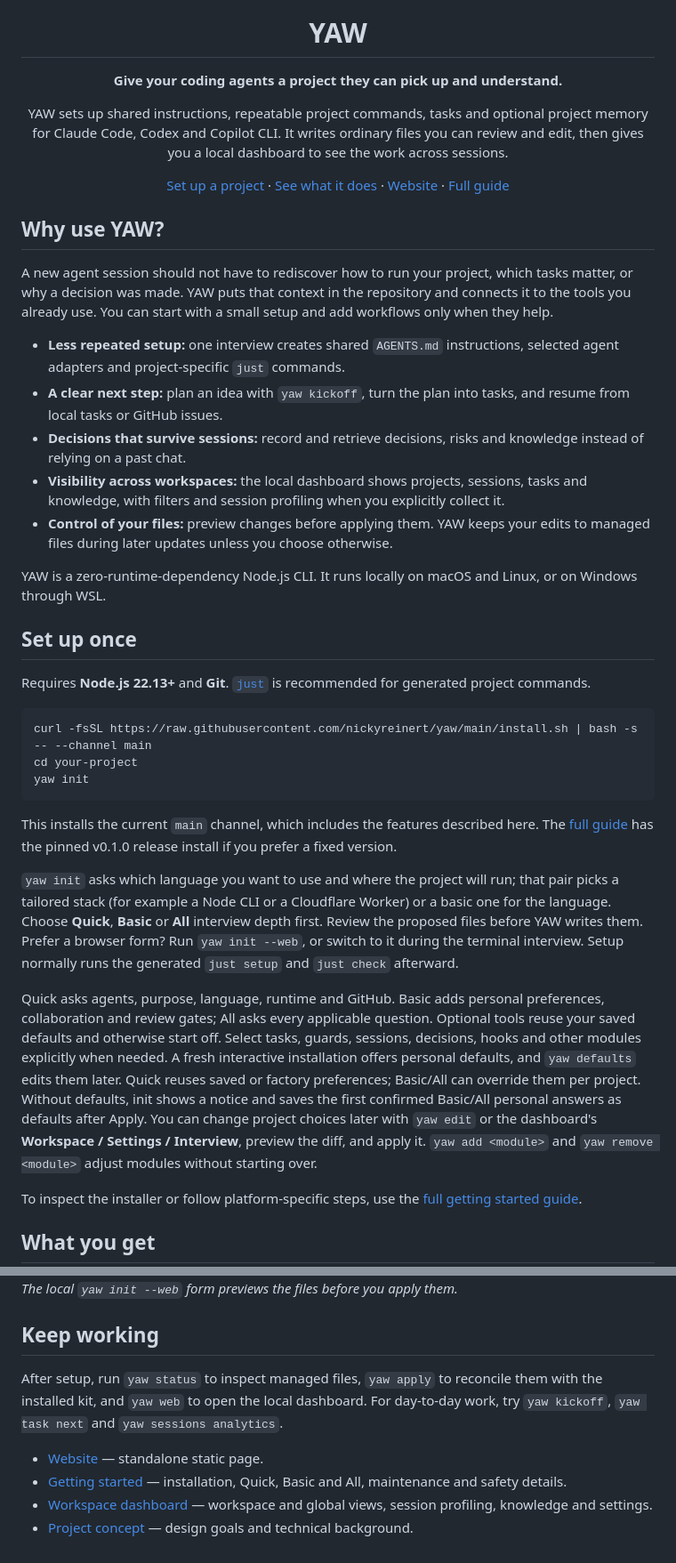
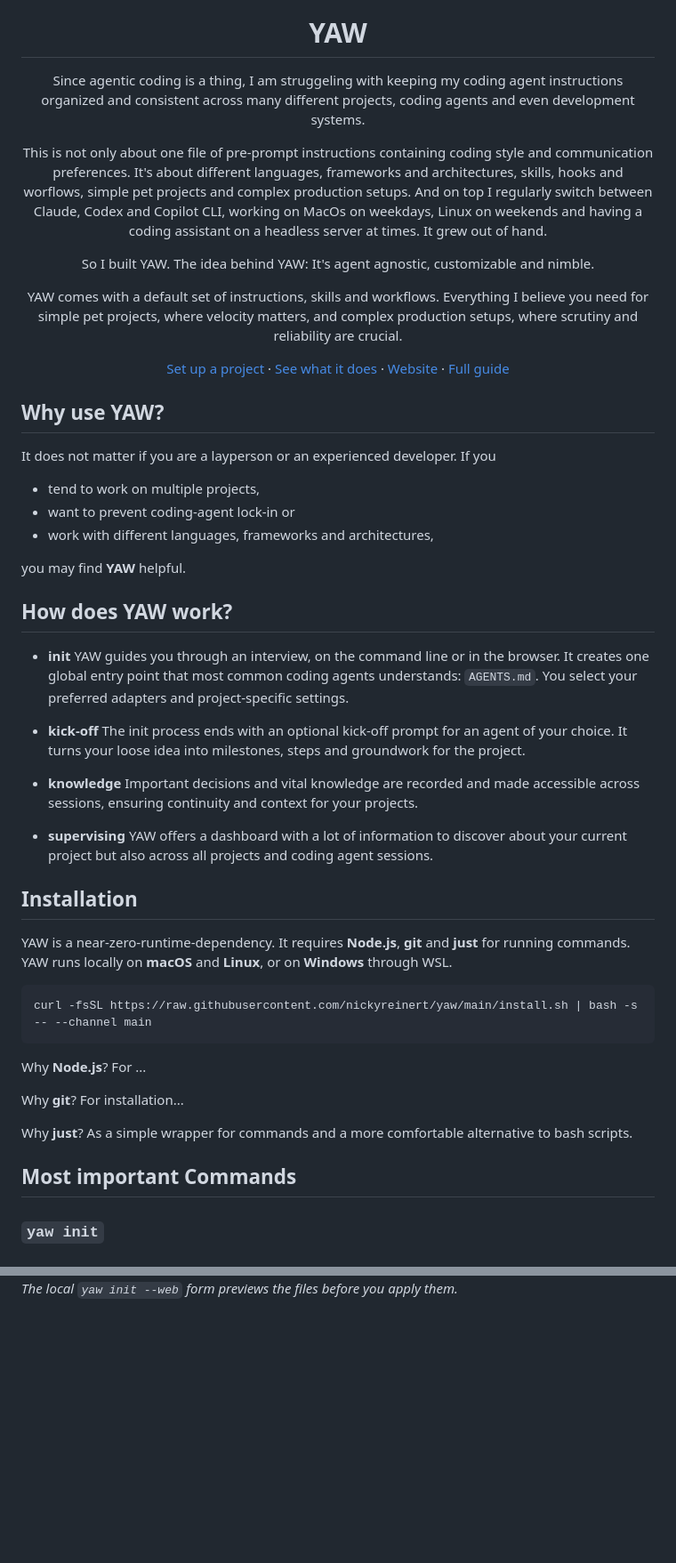
Before and after one commit to nickyreinert/yaw, a Markdown page: README.md, 2 parts joined by grey strips. Shown at 89% size. Rendered like a GitHub page; blank space fills up the shorter version.

Commit message:
feat(readme): update project description and installation instructions for clarity and comprehensiveness

````diff
--- a/README.md
+++ b/README.md
@@ -3,42 +3,52 @@
 
   # YAW
 
-  **Give your coding agents a project they can pick up and understand.**
+  Since agentic coding is a thing, I am struggeling with keeping my coding agent instructions organized and consistent across many different projects, coding agents and even development systems.
 
-  YAW sets up shared instructions, repeatable project commands, tasks and optional project memory for Claude Code, Codex and Copilot CLI. It writes ordinary files you can review and edit, then gives you a local dashboard to see the work across sessions.
+  This is not only about one file of pre-prompt instructions containing coding style and communication preferences. It's about different languages, frameworks and architectures, skills, hooks and worflows, simple pet projects and complex production setups. And on top I regularly switch between Claude, Codex and Copilot CLI, working on MacOs on weekdays, Linux on weekends and having a coding assistant on a headless server at times. It grew out of hand.
+
+  So I built YAW. The idea behind YAW: It's agent agnostic, customizable and nimble.
+
+  YAW comes with a default set of instructions, skills and workflows. Everything I believe you need for simple pet projects, where velocity matters, and complex production setups, where scrutiny and reliability are crucial.
 
   [Set up a project](#set-up-once) · [See what it does](#what-you-get) · [Website](website/) · [Full guide](docs/getting-started.md)
 </div>
 
 ## Why use YAW?
 
-A new agent session should not have to rediscover how to run your project, which tasks matter, or why a decision was made. YAW puts that context in the repository and connects it to the tools you already use. You can start with a small setup and add workflows only when they help.
+It does not matter if you are a layperson or an experienced developer. If you
 
-- **Less repeated setup:** one interview creates shared `AGENTS.md` instructions, selected agent adapters and project-specific `just` commands.
-- **A clear next step:** plan an idea with `yaw kickoff`, turn the plan into tasks, and resume from local tasks or GitHub issues.
-- **Decisions that survive sessions:** record and retrieve decisions, risks and knowledge instead of relying on a past chat.
-- **Visibility across workspaces:** the local dashboard shows projects, sessions, tasks and knowledge, with filters and session profiling when you explicitly collect it.
-- **Control of your files:** preview changes before applying them. YAW keeps your edits to managed files during later updates unless you choose otherwise.
+- tend to work on multiple projects,
+- want to prevent coding-agent lock-in or
+- work with different languages, frameworks and architectures,
 
-YAW is a zero-runtime-dependency Node.js CLI. It runs locally on macOS and Linux, or on Windows through WSL.
+you may find **YAW** helpful.
 
-## Set up once
+## How does YAW work?
 
-Requires **Node.js 22.13+** and **Git**. [`just`](https://just.systems) is recommended for generated project commands.
+- **init** YAW guides you through an interview, on the command line or in the browser. It creates one global entry point that most common coding agents understands: `AGENTS.md`. You select your preferred adapters and project-specific settings.
+
+- **kick-off** The init process ends with an optional kick-off prompt for an agent of your choice. It turns your loose idea into milestones, steps and groundwork for the project.
+
+- **knowledge** Important decisions and vital knowledge are recorded and made accessible across sessions, ensuring continuity and context for your projects.
+
+- **supervising** YAW offers a dashboard with a lot of information to discover about your current project but also across all projects and coding agent sessions.
+
+## Installation
+
+YAW is a near-zero-runtime-dependency. It requires **Node.js**, **git** and **just** for running commands. YAW runs locally on **macOS** and **Linux**, or on **Windows** through WSL.
 
 ```sh
 curl -fsSL https://raw.githubusercontent.com/nickyreinert/yaw/main/install.sh | bash -s -- --channel main
-cd your-project
-yaw init
 ```
 
-This installs the current `main` channel, which includes the features described here. The [full guide](docs/getting-started.md) has the pinned v0.1.0 release install if you prefer a fixed version.
+Why **Node.js**? For ...
 
-`yaw init` asks which language you want to use and where the project will run; that pair picks a tailored stack (for example a Node CLI or a Cloudflare Worker) or a basic one for the language. Choose **Quick**, **Basic** or **All** interview depth first. Review the proposed files before YAW writes them. Prefer a browser form? Run `yaw init --web`, or switch to it during the terminal interview. Setup normally runs the generated `just setup` and `just check` afterward.
+Why **git**? For installation...
 
-Quick asks agents, purpose, language, runtime and GitHub. Basic adds personal preferences, collaboration and review gates; All asks every applicable question. Optional tools reuse your saved defaults and otherwise start off. Select tasks, guards, sessions, decisions, hooks and other modules explicitly when needed. A fresh interactive installation offers personal defaults, and `yaw defaults` edits them later. Quick reuses saved or factory preferences; Basic/All can override them per project. Without defaults, init shows a notice and saves the first confirmed Basic/All personal answers as defaults after Apply. You can change project choices later with `yaw edit` or the dashboard's **Workspace / Settings / Interview**, preview the diff, and apply it. `yaw add <module>` and `yaw remove <module>` adjust modules without starting over.
+Why **just**? As a simple wrapper for commands and a more comfortable alternative to bash scripts.
 
-To inspect the installer or follow platform-specific steps, use the [full getting started guide](docs/getting-started.md).
+## Most important Commands
 
-## What you get
+### `yaw init`
 
@@ -81,12 +204,3 @@ Keep `LAYA_HOST=127.0.0.1`; otherwise Laya listens on your network. Then open **
 <img src="docs/assets/setup-screenshot.png" alt="Current YAW browser setup form with six steps, Quick, Basic and All choices, and a file plan" width="800">
 
 *The local `yaw init --web` form previews the files before you apply them.*
-
-## Keep working
-
-After setup, run `yaw status` to inspect managed files, `yaw apply` to reconcile them with the installed kit, and `yaw web` to open the local dashboard. For day-to-day work, try `yaw kickoff`, `yaw task next` and `yaw sessions analytics`.
-
-- [Website](website/) — standalone static page.
-- [Getting started](docs/getting-started.md) — installation, Quick, Basic and All, maintenance and safety details.
-- [Workspace dashboard](docs/workspace-dashboard.md) — workspace and global views, session profiling, knowledge and settings.
-- [Project concept](KICK-OFF.md) — design goals and technical background.
````
Also changed, not shown: other parts of README.md (+132 -19 lines).
